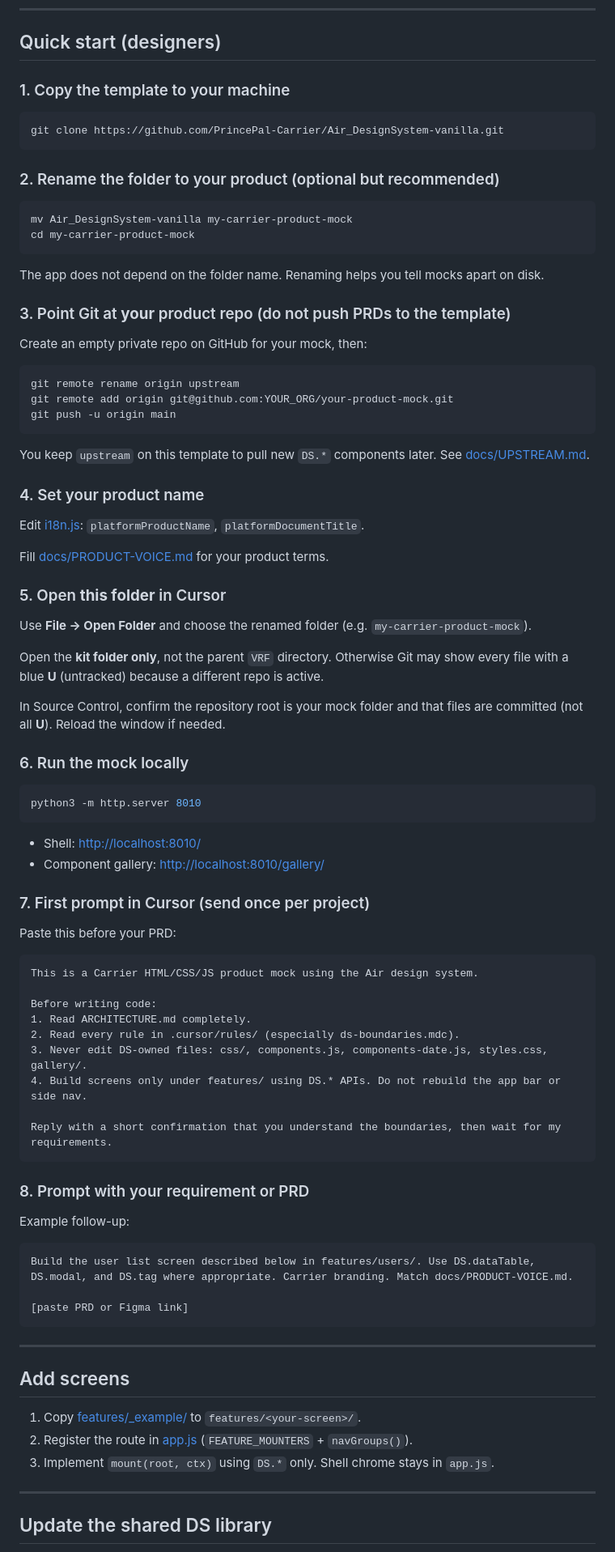
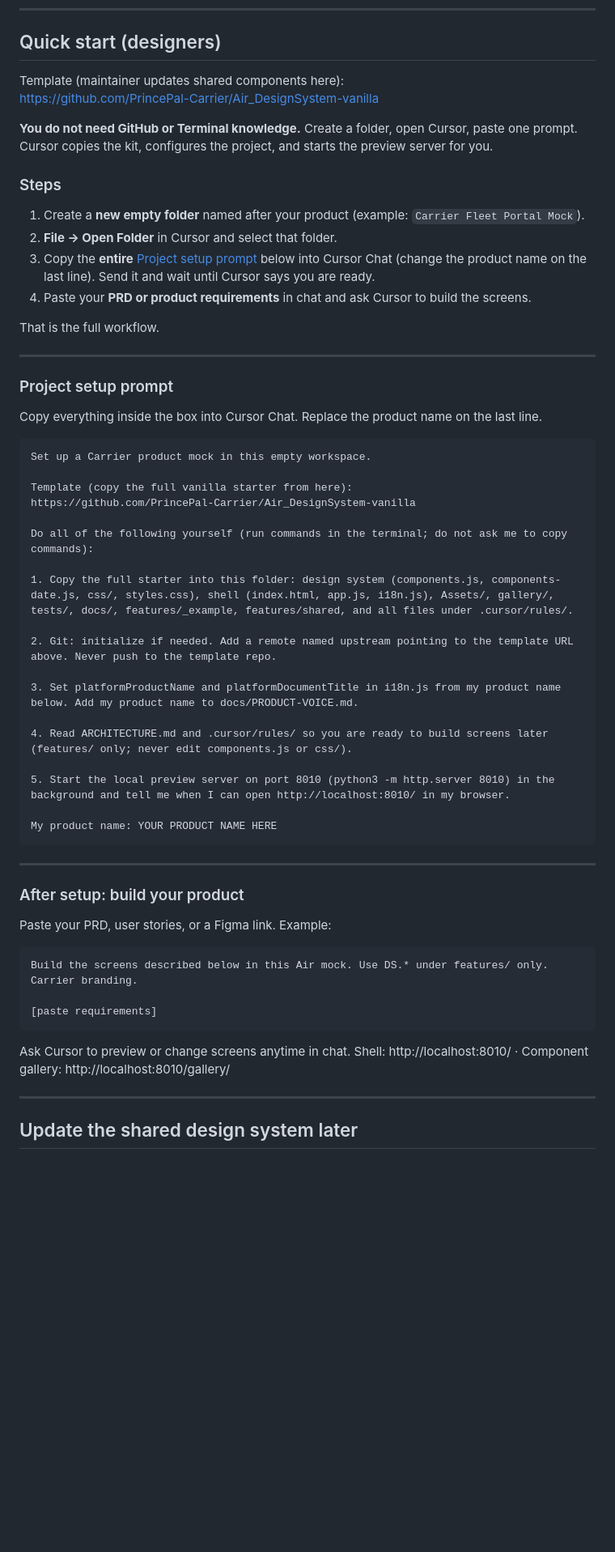
Before and after one commit to PrincePal-Carrier/Air_DesignSystem-vanilla, a Markdown page: README.md, the part around one of its changes. Shown at 81% size. Rendered like a GitHub page; blank space fills up the shorter version.

Commit message:
Simplify designer quick start to a single Cursor setup prompt.
Remove personal GitHub setup and manual terminal steps; instruct Cursor to copy the template, set upstream, and run the local server.

Co-authored-by: Cursor <cursoragent@cursor.com>

````diff
--- a/README.md
+++ b/README.md
@@ -12,91 +12,62 @@ Icons: [air-icon-library.vercel.app](https://air-icon-library.vercel.app/)
 
 ## Quick start (designers)
 
-### 1. Copy the template to your machine
+Template (maintainer updates shared components here):
+https://github.com/PrincePal-Carrier/Air_DesignSystem-vanilla
 
-```bash
-git clone https://github.com/PrincePal-Carrier/Air_DesignSystem-vanilla.git
-```
+**You do not need GitHub or Terminal knowledge.** Create a folder, open Cursor, paste one prompt. Cursor copies the kit, configures the project, and starts the preview server for you.
 
-### 2. Rename the folder to your product (optional but recommended)
+### Steps
 
-```bash
-mv Air_DesignSystem-vanilla my-carrier-product-mock
-cd my-carrier-product-mock
-```
+1. Create a **new empty folder** named after your product (example: `Carrier Fleet Portal Mock`).
+2. **File → Open Folder** in Cursor and select that folder.
+3. Copy the **entire** [Project setup prompt](#project-setup-prompt) below into Cursor Chat (change the product name on the last line). Send it and wait until Cursor says you are ready.
+4. Paste your **PRD or product requirements** in chat and ask Cursor to build the screens.
 
-The app does not depend on the folder name. Renaming helps you tell mocks apart on disk.
+That is the full workflow.
 
-### 3. Point Git at **your** product repo (do not push PRDs to the template)
+---
 
-Create an empty private repo on GitHub for your mock, then:
+### Project setup prompt
 
-```bash
-git remote rename origin upstream
-git remote add origin git@github.com:YOUR_ORG/your-product-mock.git
-git push -u origin main
-```
-
-You keep `upstream` on this template to pull new `DS.*` components later. See [docs/UPSTREAM.md](docs/UPSTREAM.md).
-
-### 4. Set your product name
-
-Edit [i18n.js](i18n.js): `platformProductName`, `platformDocumentTitle`.
-
-Fill [docs/PRODUCT-VOICE.md](docs/PRODUCT-VOICE.md) for your product terms.
-
-### 5. Open **this folder** in Cursor
-
-Use **File → Open Folder** and choose the renamed folder (e.g. `my-carrier-product-mock`).
-
-Open the **kit folder only**, not the parent `VRF` directory. Otherwise Git may show every file with a blue **U** (untracked) because a different repo is active.
-
-In Source Control, confirm the repository root is your mock folder and that files are committed (not all **U**). Reload the window if needed.
-
-### 6. Run the mock locally
-
-```bash
-python3 -m http.server 8010
-```
-
-- Shell: [http://localhost:8010/](http://localhost:8010/)
-- Component gallery: [http://localhost:8010/gallery/](http://localhost:8010/gallery/)
-
-### 7. First prompt in Cursor (send once per project)
-
-Paste this before your PRD:
+Copy everything inside the box into Cursor Chat. Replace the product name on the last line.
 
 ```text
-This is a Carrier HTML/CSS/JS product mock using the Air design system.
+Set up a Carrier product mock in this empty workspace.
 
-Before writing code:
-1. Read ARCHITECTURE.md completely.
-2. Read every rule in .cursor/rules/ (especially ds-boundaries.mdc).
-3. Never edit DS-owned files: css/, components.js, components-date.js, styles.css, gallery/.
-4. Build screens only under features/ using DS.* APIs. Do not rebuild the app bar or side nav.
+Template (copy the full vanilla starter from here):
+https://github.com/PrincePal-Carrier/Air_DesignSystem-vanilla
 
-Reply with a short confirmation that you understand the boundaries, then wait for my requirements.
-```
+Do all of the following yourself (run commands in the terminal; do not ask me to copy commands):
 
-### 8. Prompt with your requirement or PRD
+1. Copy the full starter into this folder: design system (components.js, components-date.js, css/, styles.css), shell (index.html, app.js, i18n.js), Assets/, gallery/, tests/, docs/, features/_example, features/shared, and all files under .cursor/rules/.
 
-Example follow-up:
+2. Git: initialize if needed. Add a remote named upstream pointing to the template URL above. Never push to the template repo.
 
-```text
-Build the user list screen described below in features/users/. Use DS.dataTable, DS.modal, and DS.tag where appropriate. Carrier branding. Match docs/PRODUCT-VOICE.md.
+3. Set platformProductName and platformDocumentTitle in i18n.js from my product name below. Add my product name to docs/PRODUCT-VOICE.md.
 
-[paste PRD or Figma link]
+4. Read ARCHITECTURE.md and .cursor/rules/ so you are ready to build screens later (features/ only; never edit components.js or css/).
+
+5. Start the local preview server on port 8010 (python3 -m http.server 8010) in the background and tell me when I can open http://localhost:8010/ in my browser.
+
+My product name: YOUR PRODUCT NAME HERE
 ```
 
 ---
 
-## Add screens
+### After setup: build your product
 
-1. Copy [features/_example/](features/_example/) to `features/<your-screen>/`.
-2. Register the route in [app.js](app.js) (`FEATURE_MOUNTERS` + `navGroups()`).
-3. Implement `mount(root, ctx)` using `DS.*` only. Shell chrome stays in `app.js`.
+Paste your PRD, user stories, or a Figma link. Example:
+
+```text
+Build the screens described below in this Air mock. Use DS.* under features/ only. Carrier branding.
+
+[paste requirements]
+```
+
+Ask Cursor to preview or change screens anytime in chat. Shell: http://localhost:8010/ · Component gallery: http://localhost:8010/gallery/
 
 ---
 
-## Update the shared DS library
+## Update the shared design system later
 
````
Also changed, not shown: other parts of README.md (+4 -21 lines).
